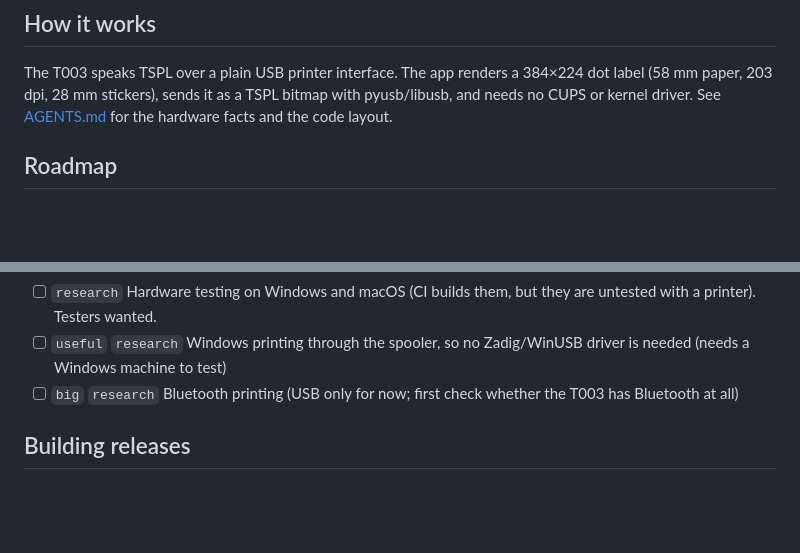
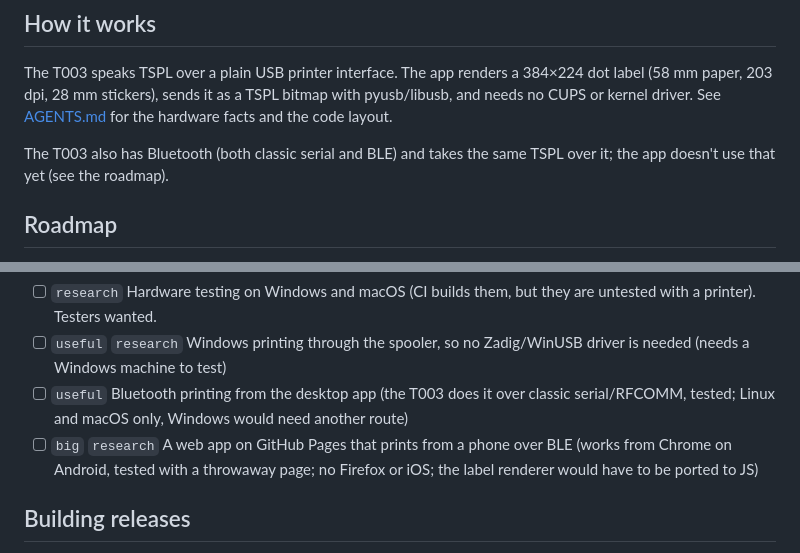
Before and after one commit to MiNombreEsPablo/t003-label-gui, a Markdown page: README.md, 2 parts joined by grey strips. Drawn GitHub-style; blank space fills up the shorter version.

```diff
--- a/README.md
+++ b/README.md
@@ -112,6 +112,9 @@ The T003 speaks TSPL over a plain USB printer interface. The app renders a 384×
 28 mm stickers), sends it as a TSPL bitmap with pyusb/libusb, and needs no CUPS or kernel driver. See
 [AGENTS.md](AGENTS.md) for the hardware facts and the code layout.
 
+The T003 also has Bluetooth (both classic serial and BLE) and takes the same TSPL over it; the app doesn't use that
+yet (see the roadmap).
+
 ## Roadmap
 
 Ordered by priority, with no promised dates. Several ideas are inspired by 90s handheld cameras and their thermal
@@ -140,7 +143,8 @@ work to build and to keep working).
 **Needs hardware or research first**
 - [ ] `research` Hardware testing on Windows and macOS (CI builds them, but they are untested with a printer). Testers wanted.
 - [ ] `useful` `research` Windows printing through the spooler, so no Zadig/WinUSB driver is needed (needs a Windows machine to test)
-- [ ] `big` `research` Bluetooth printing (USB only for now; first check whether the T003 has Bluetooth at all)
+- [ ] `useful` Bluetooth printing from the desktop app (the T003 does it over classic serial/RFCOMM, tested; Linux and macOS only, Windows would need another route)
+- [ ] `big` `research` A web app on GitHub Pages that prints from a phone over BLE (works from Chrome on Android, tested with a throwaway page; no Firefox or iOS; the label renderer would have to be ported to JS)
 
 ## Building releases
 
```
Also changed, not shown: AGENTS.md (+4 -0 lines).
